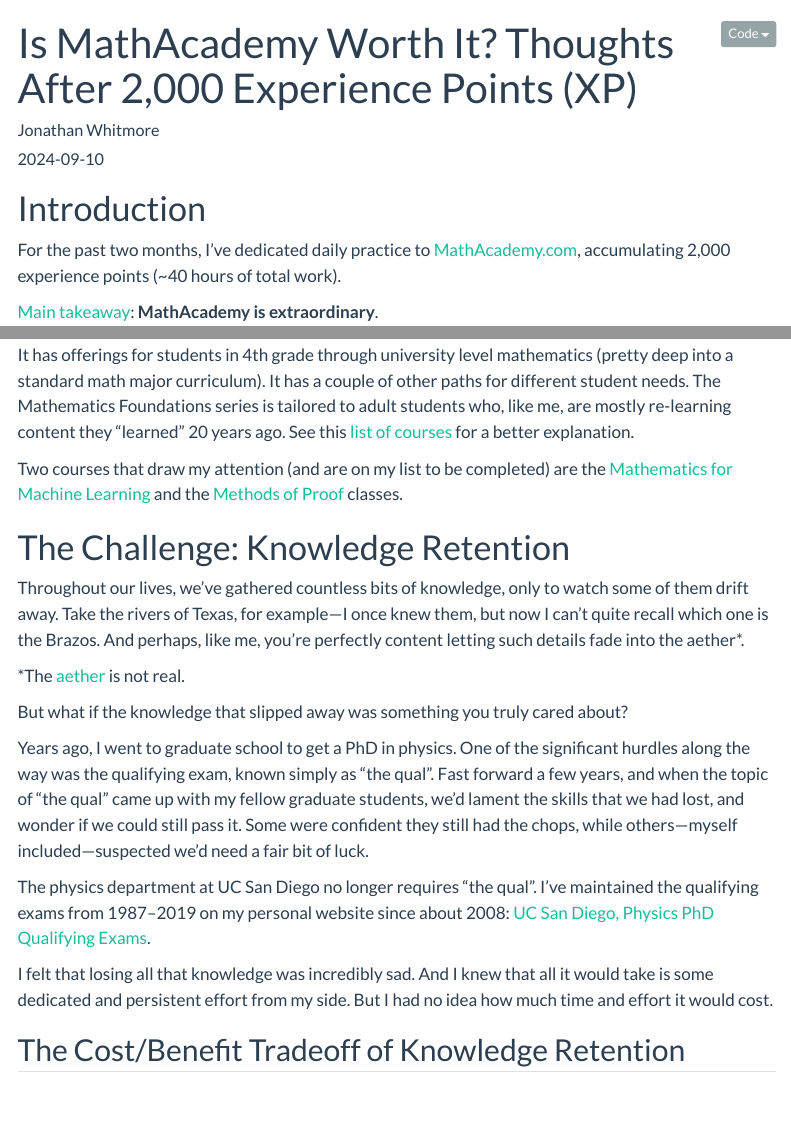
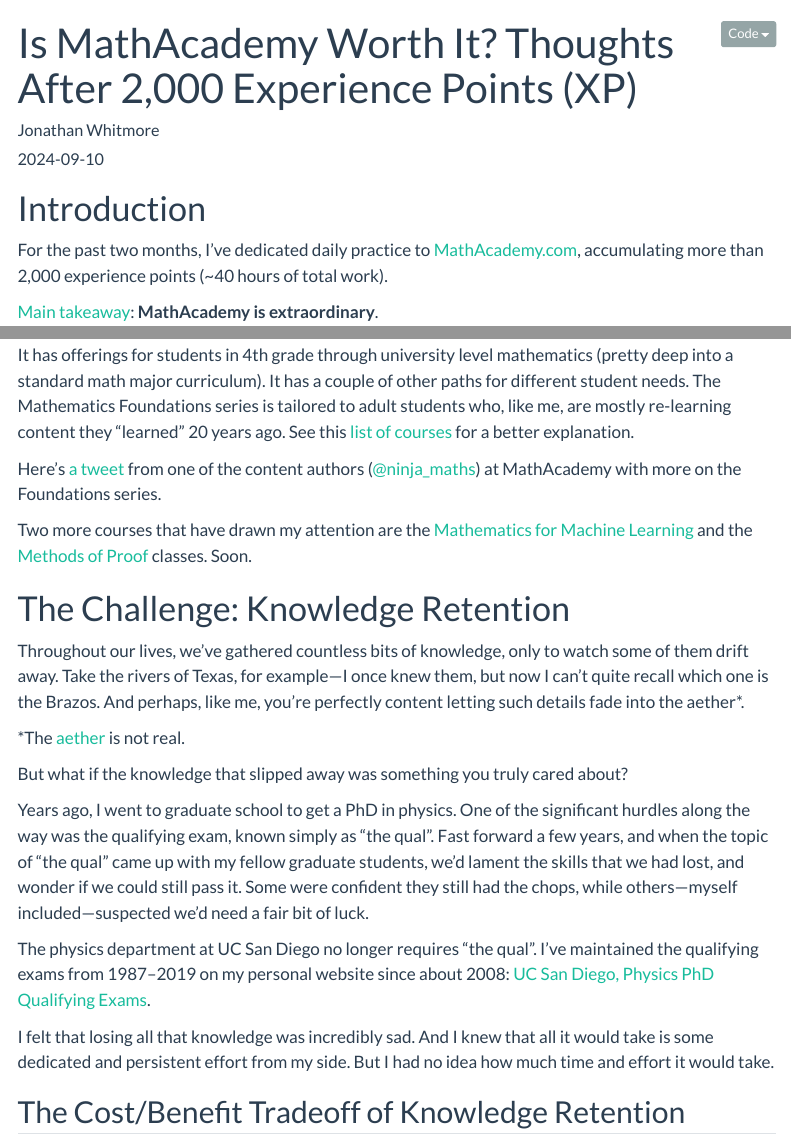
Before and after one commit to jbwhit/website, a Quarto document (nbs/posts/2024-09-10-MathAcademy-after-2000-points/index.qmd): the page in a window 1100 px wide, from its top, and a second part further down, joined at a grey line. Rendered offline with R 4.5, knitr and Pandoc in place of Quarto, with nearby package versions; menus at the side of the page are left out.

Commit message:
Update twitter links.

```diff
--- a/nbs/posts/2024-09-10-MathAcademy-after-2000-points/index.qmd
+++ b/nbs/posts/2024-09-10-MathAcademy-after-2000-points/index.qmd
@@ -20,7 +20,7 @@
 
 # Introduction
 
-For the past two months, I've dedicated daily practice to [MathAcademy.com](https://MathAcademy.com), accumulating 2,000 experience points (~40 hours of total work).
+For the past two months, I've dedicated daily practice to [MathAcademy.com](https://MathAcademy.com), accumulating more than 2,000 experience points (~40 hours of total work).
 
 [Main takeaway](https://en.wikipedia.org/wiki/BLUF_(communication)): **MathAcademy is extraordinary**.
 
@@ -36,8 +36,11 @@
 
 It has offerings for students in 4th grade through university level mathematics (pretty deep into a standard math major curriculum). It has a couple of other paths for different student needs. The Mathematics Foundations series is tailored to adult students who, like me, are mostly re-learning content they "learned" 20 years ago. See this [list of courses](https://mathacademy.com/courses/) for a better explanation.
 
-Two courses that draw my attention (and are on my list to be completed) are the [Mathematics for Machine Learning](https://mathacademy.com/courses/mathematics-for-machine-learning) and the [Methods of Proof](https://mathacademy.com/courses/methods-of-proof) classes.
+::: {.column-margin}
+Here's [a tweet](https://x.com/ninja_maths/status/1834324698663915551) from one of the content authors ([@ninja_maths](https://x.com/ninja_maths)) at MathAcademy with more on the Foundations series.
+:::
 
+Two more courses that have drawn my attention are the [Mathematics for Machine Learning](https://mathacademy.com/courses/mathematics-for-machine-learning) and the [Methods of Proof](https://mathacademy.com/courses/methods-of-proof) classes. Soon.
 
 # The Challenge: Knowledge Retention
 
@@ -55,8 +58,7 @@
 The physics department at UC San Diego no longer requires "the qual". I've maintained the qualifying exams from 1987--2019 on my personal website since about 2008: [UC San Diego, Physics PhD Qualifying Exams](https://jonathanwhitmore.com/physics/physics-quals/).
 :::
 
-
-I felt that losing all that knowledge was incredibly sad. And I knew that all it would take is some dedicated and persistent effort from my side. But I had no idea how much time and effort it would cost.
+I felt that losing all that knowledge was incredibly sad. And I knew that all it would take is some dedicated and persistent effort from my side. But I had no idea how much time and effort it would take.
 
 ## The Cost/Benefit Tradeoff of Knowledge Retention
 
```
Also changed, not shown: nbs/posts/2024-09-10-MathAcademy-after-2000-points/index.qmd (1 more changed lines).
